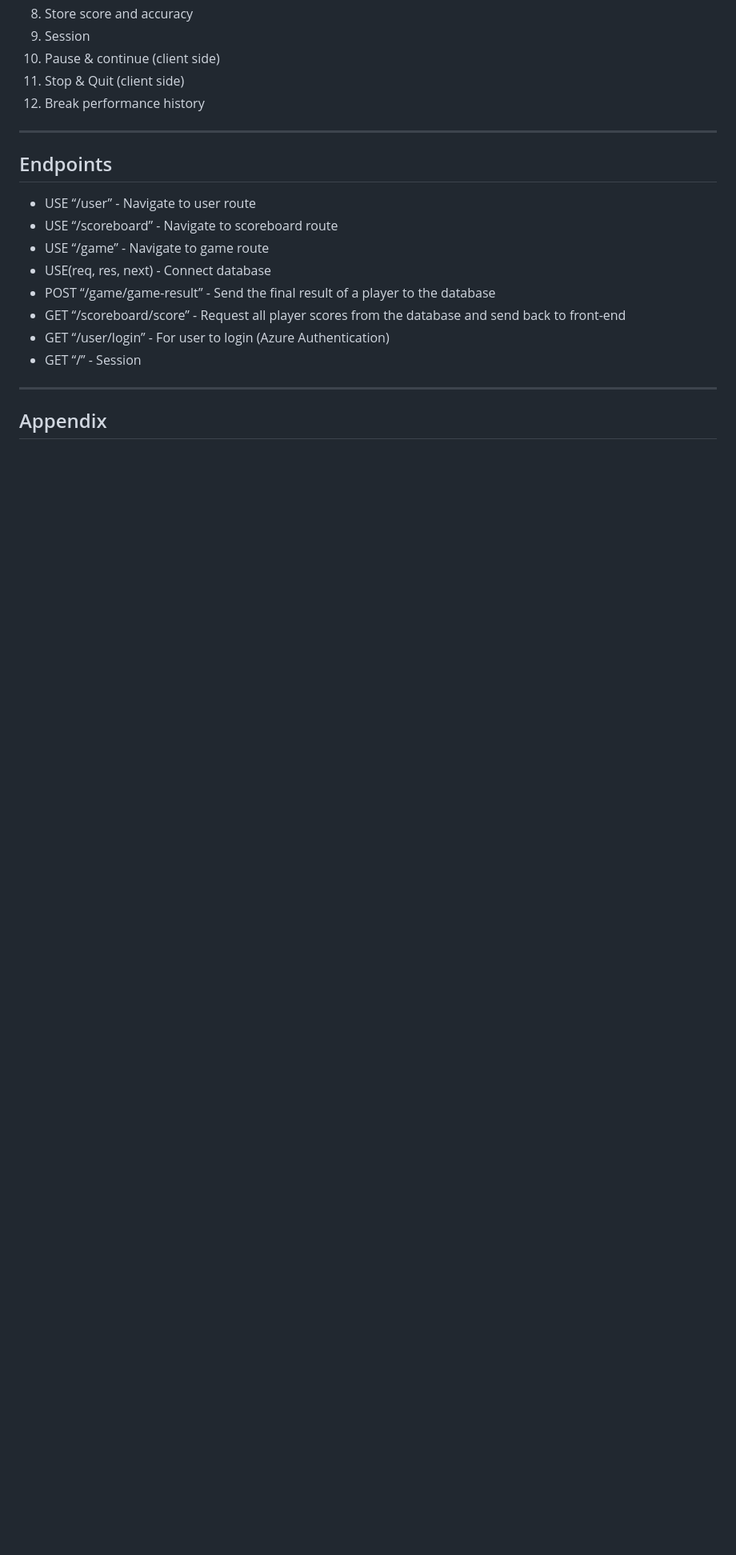
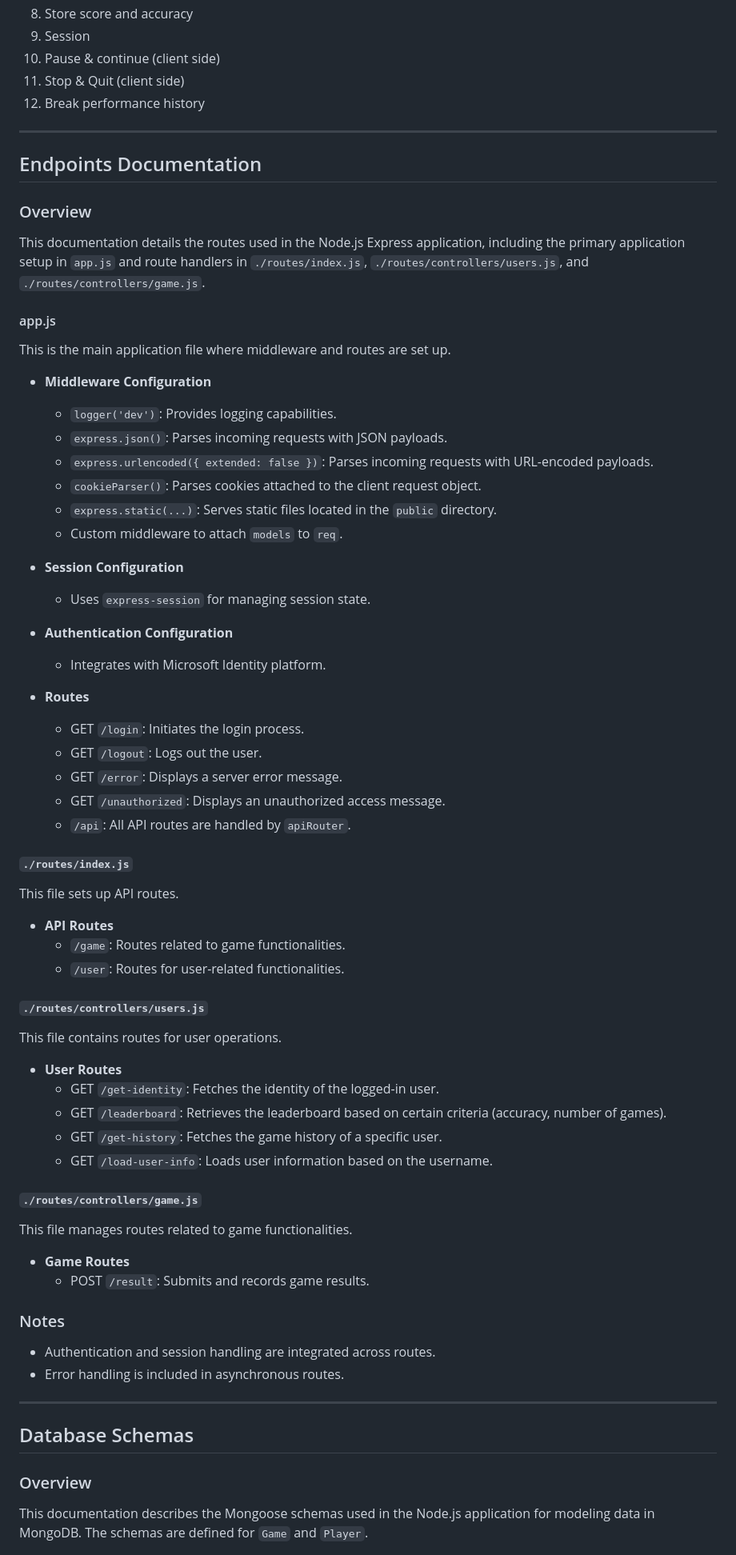
Before and after one commit to henry-bao/aimlab-basic, a Markdown page: README.md, the part around one of its changes. Shown at 80% size. GitHub-like rendering; blank space fills up the shorter version.

```diff
--- a/README.md
+++ b/README.md
@@ -48,18 +47,61 @@ Link to architectural diagram mapping and design: https://www.figma.com/file/mh7
 12. Break performance history
 <hr/>
 
-## Endpoints
+## Endpoints Documentation
+### Overview
+This documentation details the routes used in the Node.js Express application, including the primary application setup in `app.js` and route handlers in `./routes/index.js`, `./routes/controllers/users.js`, and `./routes/controllers/game.js`.
+#### app.js
+This is the main application file where middleware and routes are set up.
 
+- **Middleware Configuration**
+  - `logger('dev')`: Provides logging capabilities.
+  - `express.json()`: Parses incoming requests with JSON payloads.
+  - `express.urlencoded({ extended: false })`: Parses incoming requests with URL-encoded payloads.
+  - `cookieParser()`: Parses cookies attached to the client request object.
+  - `express.static(...)`: Serves static files located in the `public` directory.
+  - Custom middleware to attach `models` to `req`.
 
-* USE “/user” - Navigate to user route
-* USE “/scoreboard” - Navigate to scoreboard route
-* USE “/game” - Navigate to game route
-* USE(req, res, next) - Connect database
-* POST “/game/game-result” - Send the final result of a player to the database
-* GET “/scoreboard/score” - Request all player scores from the database and send back to front-end
-* GET “/user/login” - For user to login (Azure Authentication)
-* GET “/” - Session
+- **Session Configuration**
+  - Uses `express-session` for managing session state.
+
+- **Authentication Configuration**
+  - Integrates with Microsoft Identity platform.
+
+- **Routes**
+  - GET `/login`: Initiates the login process.
+  - GET `/logout`: Logs out the user.
+  - GET `/error`: Displays a server error message.
+  - GET `/unauthorized`: Displays an unauthorized access message.
+  - `/api`: All API routes are handled by `apiRouter`.
+
+#### `./routes/index.js`
+This file sets up API routes.
+
+- **API Routes**
+  - `/game`: Routes related to game functionalities.
+  - `/user`: Routes for user-related functionalities.
+
+#### `./routes/controllers/users.js`
+This file contains routes for user operations.
+
+- **User Routes**
+  - GET `/get-identity`: Fetches the identity of the logged-in user.
+  - GET `/leaderboard`: Retrieves the leaderboard based on certain criteria (accuracy, number of games).
+  - GET `/get-history`: Fetches the game history of a specific user.
+  - GET `/load-user-info`: Loads user information based on the username.
+
+#### `./routes/controllers/game.js`
+This file manages routes related to game functionalities.
+
+- **Game Routes**
+  - POST `/result`: Submits and records game results.
+
+### Notes
+- Authentication and session handling are integrated across routes.
+- Error handling is included in asynchronous routes.
 <hr/>
 
-## Appendix
+## Database Schemas
+### Overview
+This documentation describes the Mongoose schemas used in the Node.js application for modeling data in MongoDB. The schemas are defined for `Game` and `Player`.
 
```
Also changed, not shown: other parts of README.md (+39 -9 lines).
